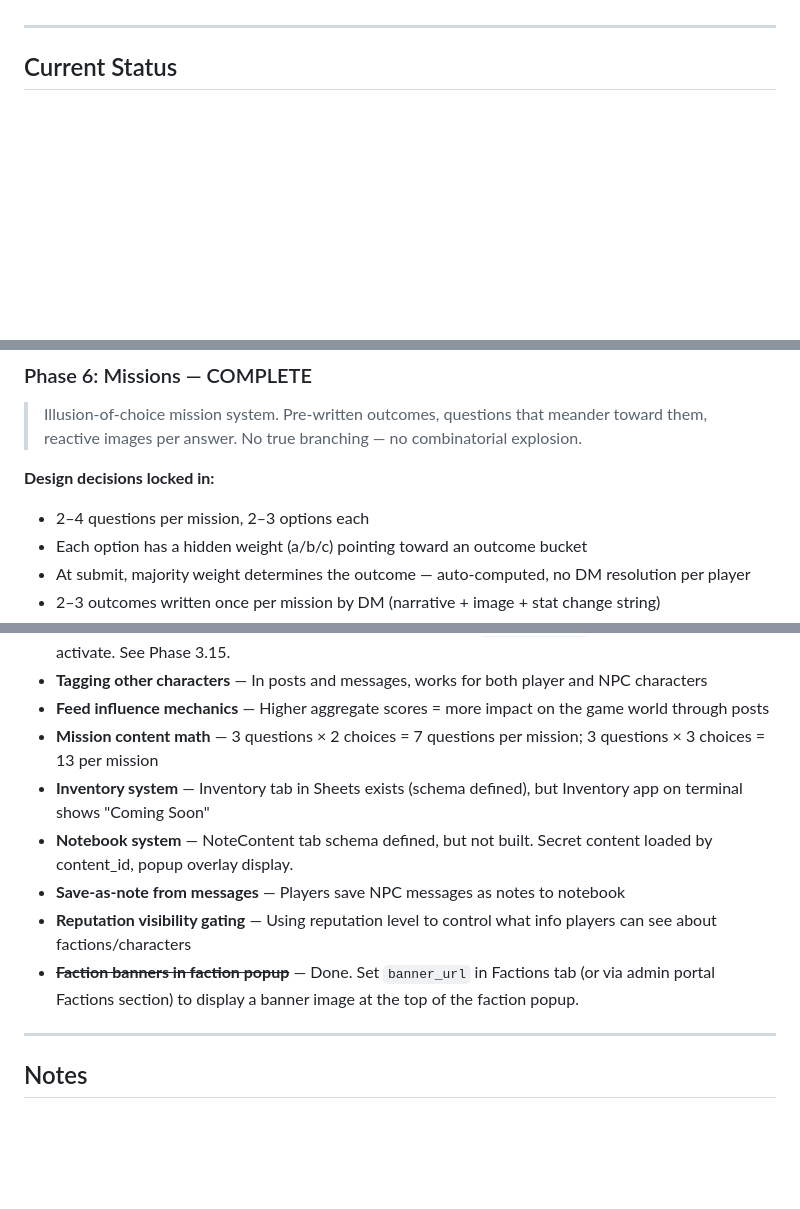
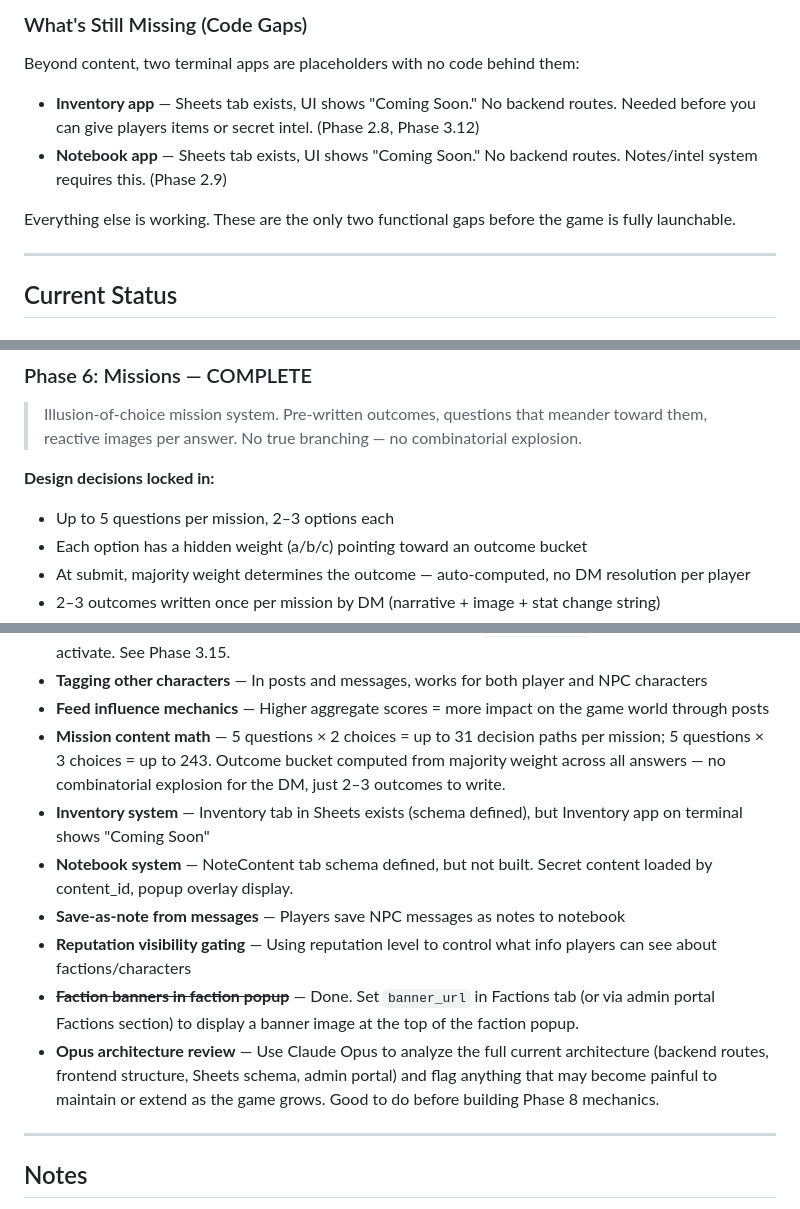
Before and after one commit to maxcannoniv/myhero, a Markdown page: ROADMAP.md, 3 parts joined by grey strips. Drawn GitHub-style; blank space fills up the shorter version.

```diff
--- a/ROADMAP.md
+++ b/ROADMAP.md
@@ -12,3 +57,10 @@ A themed web dashboard for an asynchronous, DM-driven multiplayer RPG.
+### What's Still Missing (Code Gaps)
+
+Beyond content, two terminal apps are placeholders with no code behind them:
+- **Inventory app** — Sheets tab exists, UI shows "Coming Soon." No backend routes. Needed before you can give players items or secret intel. (Phase 2.8, Phase 3.12)
+- **Notebook app** — Sheets tab exists, UI shows "Coming Soon." No backend routes. Notes/intel system requires this. (Phase 2.9)
+
+Everything else is working. These are the only two functional gaps before the game is fully launchable.
 
 ---
 
@@ -127,7 +179,7 @@ A themed web dashboard for an asynchronous, DM-driven multiplayer RPG.
 > Illusion-of-choice mission system. Pre-written outcomes, questions that meander toward them, reactive images per answer. No true branching — no combinatorial explosion.
 
 **Design decisions locked in:**
-- 2–4 questions per mission, 2–3 options each
+- Up to 5 questions per mission, 2–3 options each
 - Each option has a hidden weight (a/b/c) pointing toward an outcome bucket
 - At submit, majority weight determines the outcome — auto-computed, no DM resolution per player
 - 2–3 outcomes written once per mission by DM (narrative + image + stat change string)
@@ -257,12 +309,13 @@ These came up in conversation and should be addressed in future sessions:
 - **In-portal image uploads (imgbb)** — Upload images directly from the admin portal without touching the terminal. Uses imgbb (free image hosting service) as a middleman — you upload from the browser, imgbb stores it and returns a public URL, URL gets saved to Sheets. The upload widgets are already in the admin portal forms (character, faction, place). Just needs `IMGBB_API_KEY` set in Netlify env vars to activate. See Phase 3.15.
 - **Tagging other characters** — In posts and messages, works for both player and NPC characters
 - **Feed influence mechanics** — Higher aggregate scores = more impact on the game world through posts
-- **Mission content math** — 3 questions × 2 choices = 7 questions per mission; 3 questions × 3 choices = 13 per mission
+- **Mission content math** — 5 questions × 2 choices = up to 31 decision paths per mission; 5 questions × 3 choices = up to 243. Outcome bucket computed from majority weight across all answers — no combinatorial explosion for the DM, just 2–3 outcomes to write.
 - **Inventory system** — Inventory tab in Sheets exists (schema defined), but Inventory app on terminal shows "Coming Soon"
 - **Notebook system** — NoteContent tab schema defined, but not built. Secret content loaded by content_id, popup overlay display.
 - **Save-as-note from messages** — Players save NPC messages as notes to notebook
 - **Reputation visibility gating** — Using reputation level to control what info players can see about factions/characters
 - ~~**Faction banners in faction popup**~~ — Done. Set `banner_url` in Factions tab (or via admin portal Factions section) to display a banner image at the top of the faction popup.
+- **Opus architecture review** — Use Claude Opus to analyze the full current architecture (backend routes, frontend structure, Sheets schema, admin portal) and flag anything that may become painful to maintain or extend as the game grows. Good to do before building Phase 8 mechanics.
 
 ---
 
```
Also changed, not shown: other parts of ROADMAP.md (+47 -2 lines), CLAUDE.md (+3 -3 lines).
